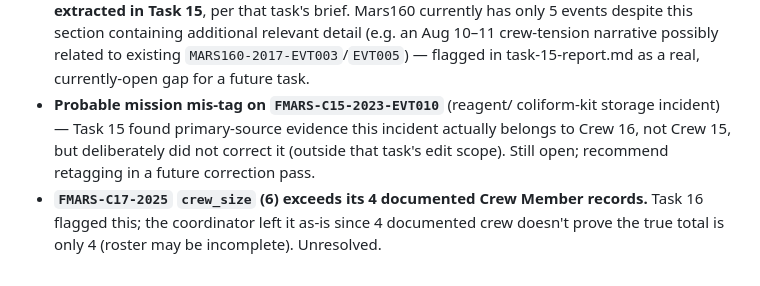
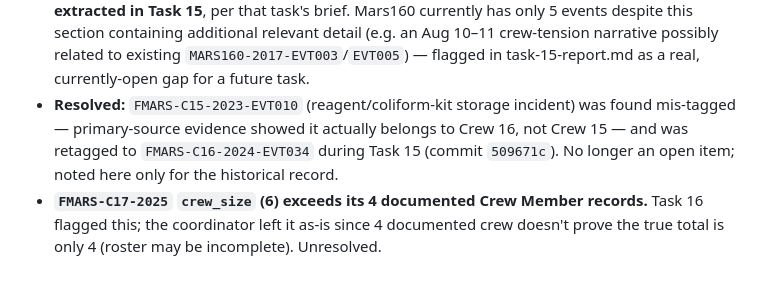
Before and after one commit to annsabg/groundtruth, a Markdown page: handoff.md, the part around the change. Rendered like a GitHub page.

Commit message:
Fix handoff.md: EVT010 mis-tag was already resolved in Task 15
Review caught that Known-gaps listed FMARS-C15-2023-EVT010's mission
mis-tag as still open, recommending a future retag. It was already
fixed in commit 509671c (Task 15's fix round), which retagged it to
FMARS-C16-2024-EVT034 -- task-15-report.md's own fix addendum
explicitly closes out that concern. Reframed the bullet as a resolved
historical note instead of an open recommendation. Re-verified the
other four Known-gaps bullets against live data and git log; all still
accurate, nothing else stale.

Co-Authored-By: Claude Sonnet 5 <noreply@anthropic.com>
Claude-Session: https://claude.ai/code/session_011higKFQD1k2k3XUUnKoZWp

```diff
--- a/handoff.md
+++ b/handoff.md
@@ -78,11 +78,11 @@ the open discrepancies listed below.
   additional relevant detail (e.g. an Aug 10–11 crew-tension narrative
   possibly related to existing `MARS160-2017-EVT003`/`EVT005`) — flagged
   in task-15-report.md as a real, currently-open gap for a future task.
-- **Probable mission mis-tag on `FMARS-C15-2023-EVT010`** (reagent/
-  coliform-kit storage incident) — Task 15 found primary-source evidence
-  this incident actually belongs to Crew 16, not Crew 15, but deliberately
-  did not correct it (outside that task's edit scope). Still open;
-  recommend retagging in a future correction pass.
+- **Resolved:** `FMARS-C15-2023-EVT010` (reagent/coliform-kit storage
+  incident) was found mis-tagged — primary-source evidence showed it
+  actually belongs to Crew 16, not Crew 15 — and was retagged to
+  `FMARS-C16-2024-EVT034` during Task 15 (commit `509671c`). No longer an
+  open item; noted here only for the historical record.
 - **`FMARS-C17-2025` `crew_size` (6) exceeds its 4 documented Crew Member
   records.** Task 16 flagged this; the coordinator left it as-is since 4
   documented crew doesn't prove the true total is only 4 (roster may be
```
